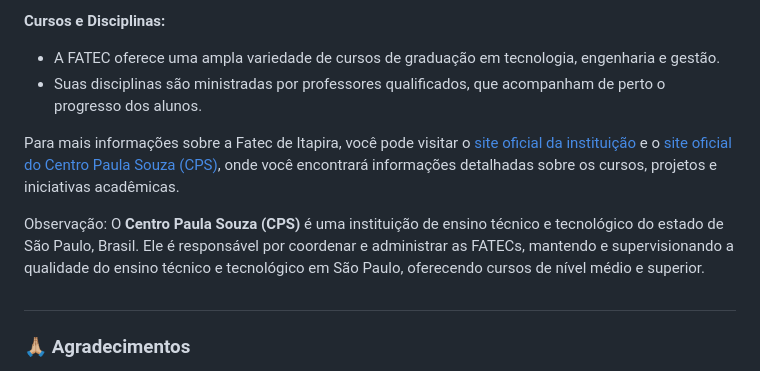
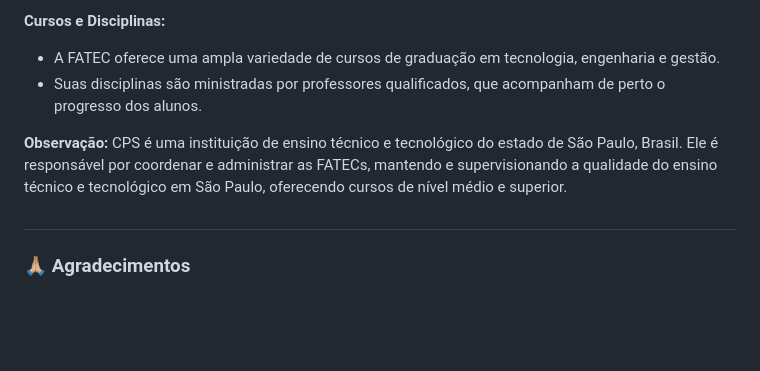
Before and after one commit to Joao-PauloBR/VoltaAoMundo-Portugal, a Markdown page: README.md, the part around one of its changes. GitHub-like rendering; blank space fills up the shorter version.

```diff
--- a/README.md
+++ b/README.md
@@ -45,9 +58,7 @@ Neste site informativo sobre Portugal, você terá a oportunidade de explorar a
 - A FATEC oferece uma ampla variedade de cursos de graduação em tecnologia, engenharia e gestão.
 - Suas disciplinas são ministradas por professores qualificados, que acompanham de perto o progresso dos alunos.
 
-Para mais informações sobre a Fatec de Itapira, você pode visitar o [site oficial da instituição](https://www.fatecitapira.edu.br/) e o [site oficial do Centro Paula Souza (CPS)](https://www.cps.sp.gov.br/fatecs/fatec-itapira-ogari-de-castro-pacheco/), onde você encontrará informações detalhadas sobre os cursos, projetos e iniciativas acadêmicas.
-
-Observação: O **Centro Paula Souza (CPS)** é uma instituição de ensino técnico e tecnológico do estado de São Paulo, Brasil. Ele é responsável por coordenar e administrar as FATECs, mantendo e supervisionando a qualidade do ensino técnico e tecnológico em São Paulo, oferecendo cursos de nível médio e superior.
+**Observação:** CPS é uma instituição de ensino técnico e tecnológico do estado de São Paulo, Brasil. Ele é responsável por coordenar e administrar as FATECs, mantendo e supervisionando a qualidade do ensino técnico e tecnológico em São Paulo, oferecendo cursos de nível médio e superior.
 ##
 ### 🙏🏼 Agradecimentos
 Este projeto foi desenvolvido com dedicação como parte de um trablhado sugerido e requerido pelo meu professor , responsável por administrar e lecionar as máterias "Desenvolvimento WEB III" e "Técnicas de Programação", como parte do Projeto Volta ao Mundo. Agradeço por me acompanhar nesta jornada virtual e espero que você desfrute da sua visita ao meu site informativo sobre Portugal.
```
Also changed, not shown: other parts of README.md (+27 -14 lines).
